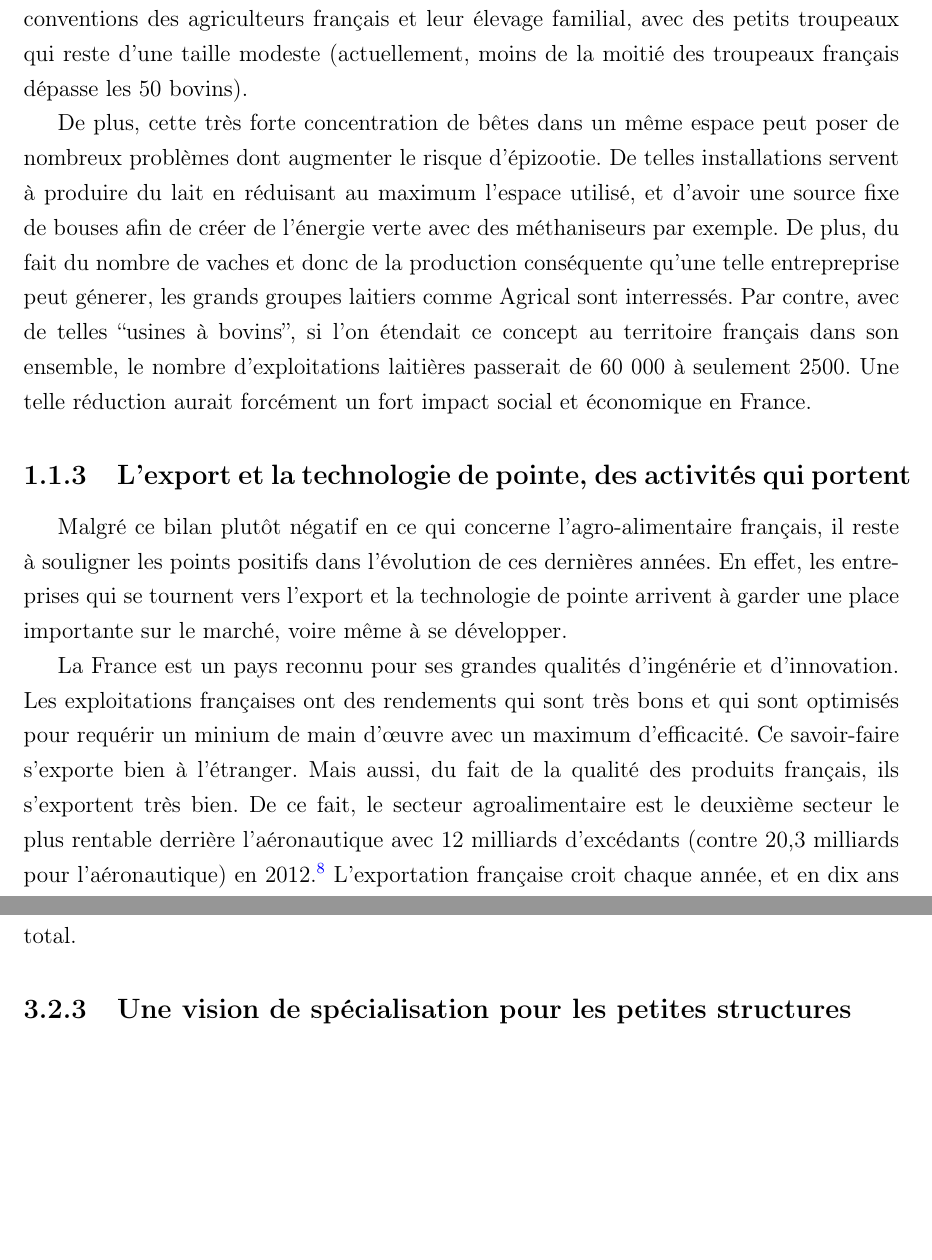
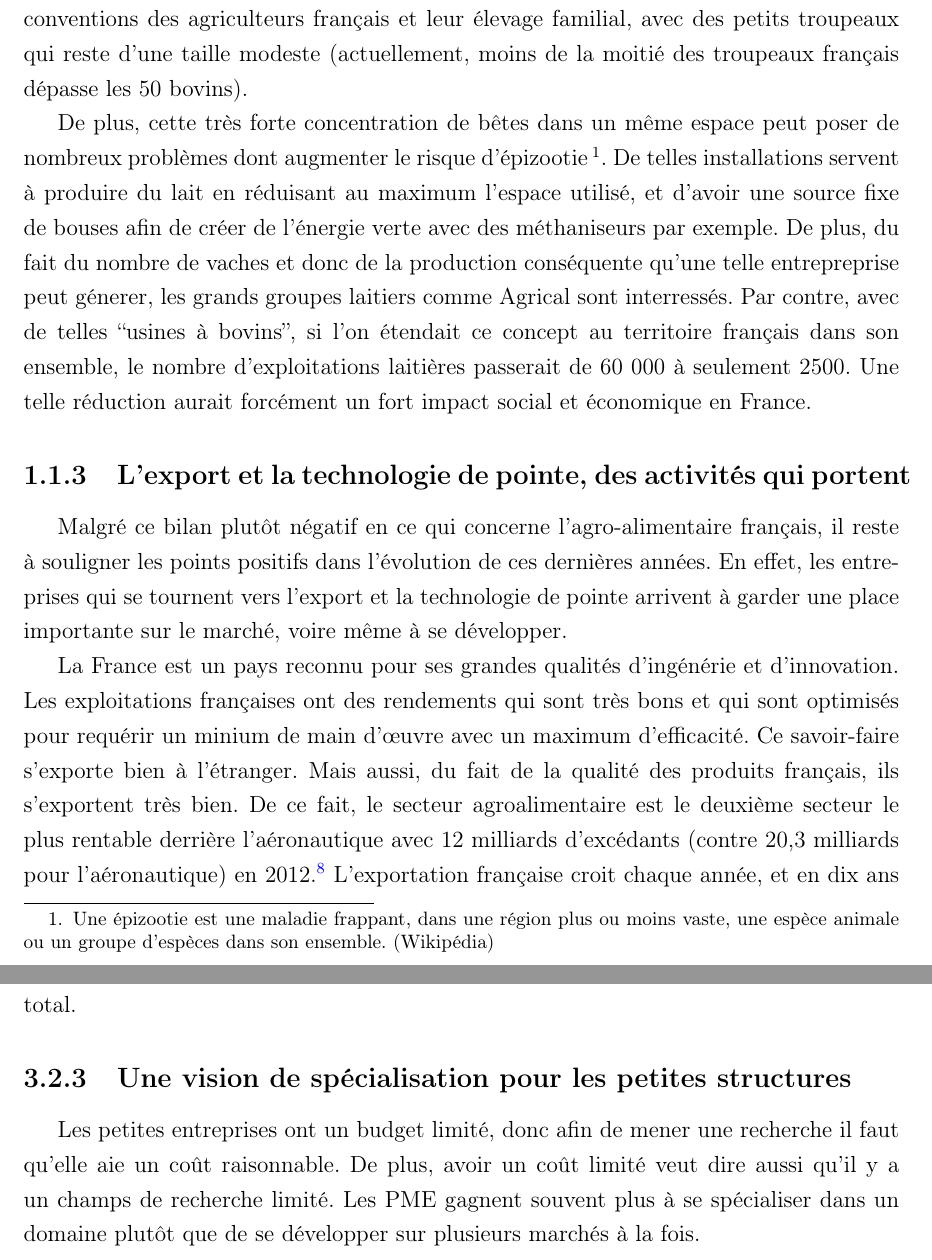
Before and after one commit to Livda/PSH-Valorial, a LaTeX document (Mono.tex): two parts of pages 8 and 32 of 44, joined at a grey line, cut so that both start at the same text, the shorter picture padded with empty space. Compiled offline with pdfLaTeX.

Commit message:
Ajout début 3.2.3

```diff
--- a/Mono.tex
+++ b/Mono.tex
@@ -82,7 +82,7 @@
 
 			%Image de vache qui est dans le dossier des illustrations
 
-			 De plus, cette très forte concentration de bêtes dans un même espace peut poser de nombreux problèmes dont augmenter le risque d'épizootie. De telles installations servent à produire du lait en réduisant au maximum l’espace utilisé, et d’avoir une source fixe de bouses afin de créer de l’énergie verte avec des méthaniseurs par exemple. De plus, du fait du nombre de vaches et donc de la production conséquente qu’une telle entrepreprise peut génerer, les grands groupes laitiers comme Agrical sont interressés. Par contre, avec de telles “usines à bovins”, si l’on étendait ce concept au territoire français dans son ensemble, le nombre d’exploitations laitières passerait de 60 000 à seulement 2500. Une telle réduction aurait forcément un fort impact social et économique en France.
+			 De plus, cette très forte concentration de bêtes dans un même espace peut poser de nombreux problèmes dont augmenter le risque d'épizootie\footnote{Une épizootie est une maladie frappant, dans une région plus ou moins vaste, une espèce animale ou un groupe d'espèces dans son ensemble. (Wikipédia)}. De telles installations servent à produire du lait en réduisant au maximum l’espace utilisé, et d’avoir une source fixe de bouses afin de créer de l’énergie verte avec des méthaniseurs par exemple. De plus, du fait du nombre de vaches et donc de la production conséquente qu’une telle entrepreprise peut génerer, les grands groupes laitiers comme Agrical sont interressés. Par contre, avec de telles “usines à bovins”, si l’on étendait ce concept au territoire français dans son ensemble, le nombre d’exploitations laitières passerait de 60 000 à seulement 2500. Une telle réduction aurait forcément un fort impact social et économique en France.
 
 
 		\subsection{L'export et la technologie de pointe, des activités qui portent}
@@ -409,6 +409,8 @@
 
 		\subsection{Une vision de spécialisation pour les petites structures}
 
+		Les petites entreprises ont un budget limité, donc afin de mener une recherche il faut qu’elle aie un coût raisonnable. De plus, avoir un coût limité veut dire aussi qu’il y a un champs de recherche limité. Les PME gagnent souvent plus à se spécialiser dans un domaine plutôt que de se développer sur plusieurs marchés à la fois.
+
 	\section{Les solutions actuelles}
 		Aujourd’hui, plusieurs solutions existent pour améliorer la pratique de l’innovation dans les entreprises. Afin de mieux cibler ce qui peut être fait, nous commencerons par étudier l’avantage qu’apporte les pôles de compétitivité et ce qu’il peuvent amener à l’avenir. Ensuite, nous verrons les nouveaux processus d’innovations adaptés à l’agro-alimentaire. Pour terminer, nous nous pencherons sur les avancées effectuées en matière de recherche scientifique.
 
```
